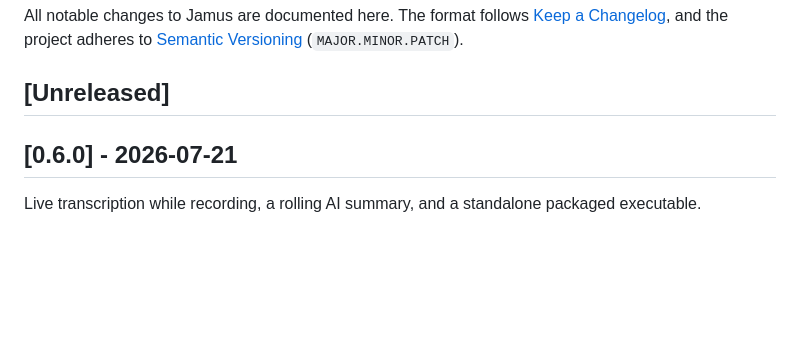
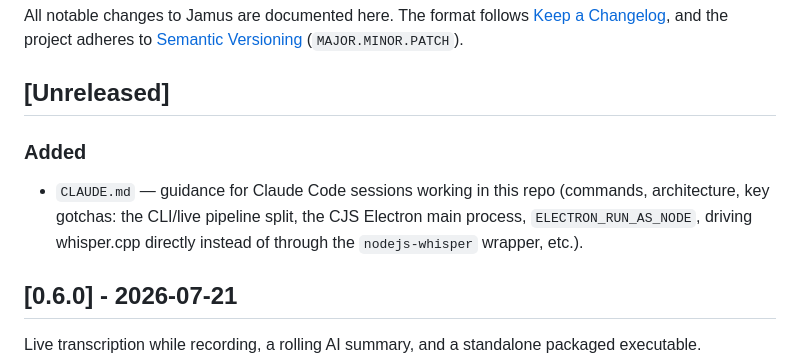
Before and after one commit to muhdhayyun/Jamus_Meeting_Transcriber, a Markdown page: CHANGELOG.md, the part around the change. GitHub-like rendering; blank space fills up the shorter version.

Commit message:
Add CLAUDE.md for future Claude Code sessions

```diff
--- a/CHANGELOG.md
+++ b/CHANGELOG.md
@@ -5,6 +5,11 @@ The format follows [Keep a Changelog](https://keepachangelog.com/), and the proj
 adheres to [Semantic Versioning](https://semver.org/) (`MAJOR.MINOR.PATCH`).
 
 ## [Unreleased]
+
+### Added
+- `CLAUDE.md` — guidance for Claude Code sessions working in this repo (commands, architecture,
+  key gotchas: the CLI/live pipeline split, the CJS Electron main process, `ELECTRON_RUN_AS_NODE`,
+  driving whisper.cpp directly instead of through the `nodejs-whisper` wrapper, etc.).
 
 ## [0.6.0] - 2026-07-21
 
```
Also changed, not shown: CLAUDE.md (added, +138 -0 lines).
